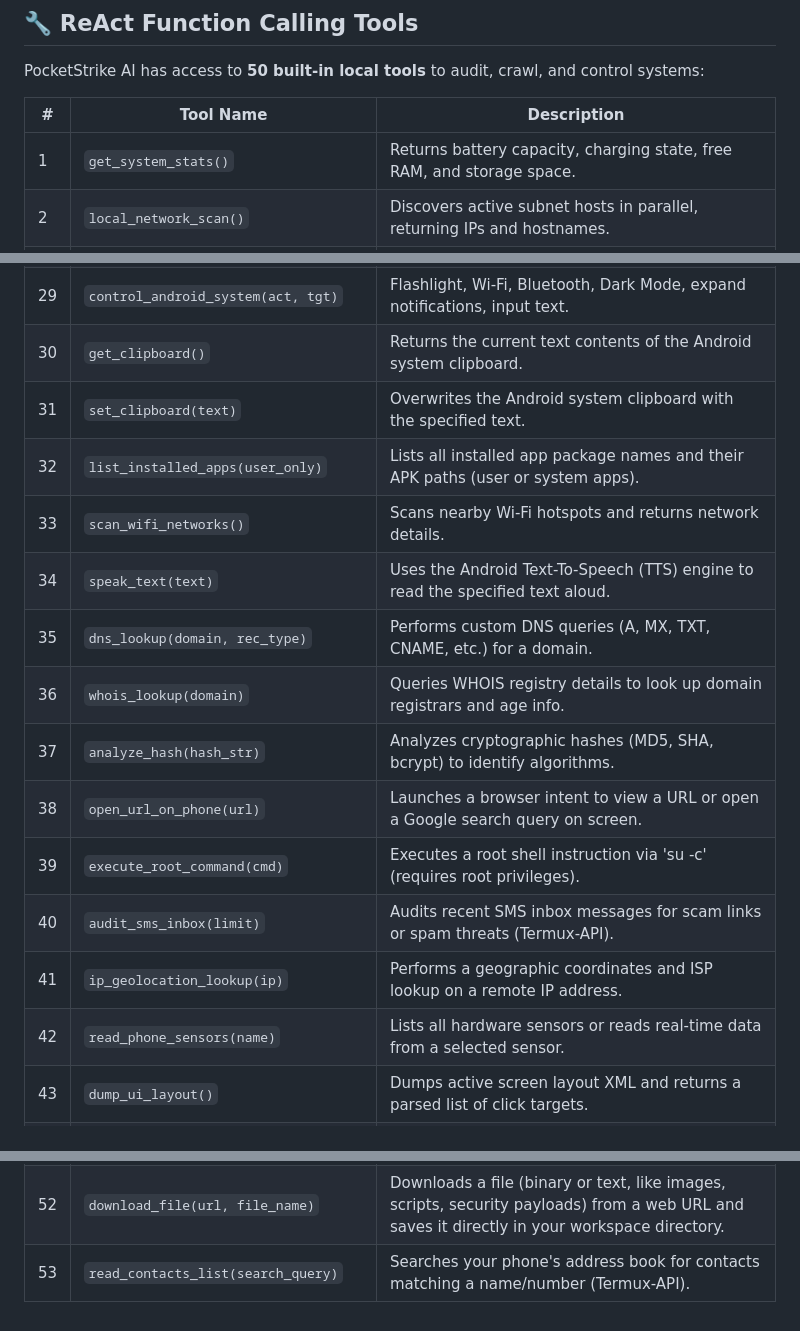
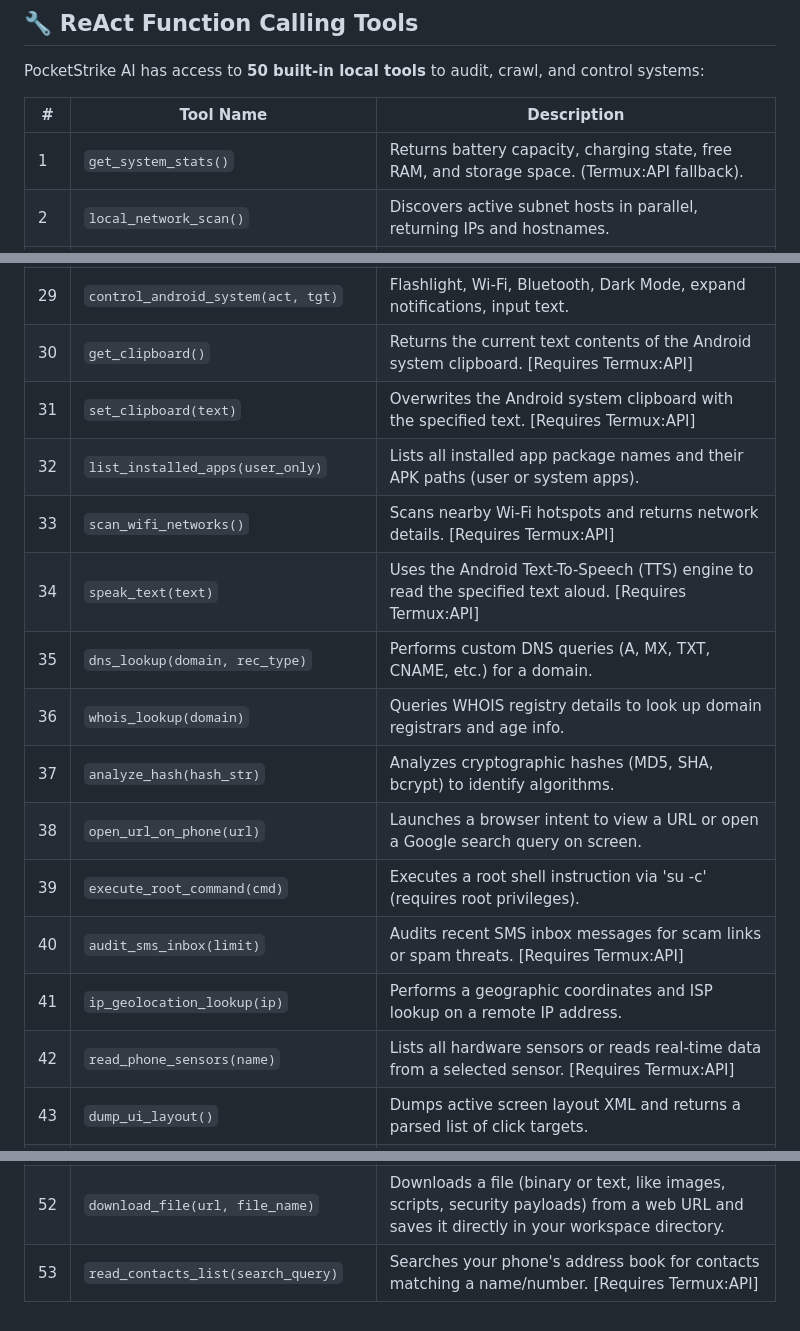
Before and after one commit to AbuZar-Ansarii/PocketStrike-AI, a Markdown page: README.md, 3 parts joined by grey strips. Drawn GitHub-style.

```diff
--- a/README.md
+++ b/README.md
@@ -142,7 +159,7 @@ PocketStrike AI has access to **50 built-in local tools** to audit, crawl, and c
 
 | # | Tool Name | Description |
 |---|---|---|
-| 1 | `get_system_stats()` | Returns battery capacity, charging state, free RAM, and storage space. |
+| 1 | `get_system_stats()` | Returns battery capacity, charging state, free RAM, and storage space. (Termux:API fallback). |
 | 2 | `local_network_scan()` | Discovers active subnet hosts in parallel, returning IPs and hostnames. |
 | 3 | `subnet_port_sweep(port)` | Sweeps the entire subnet checking which hosts are listening on a specific port. |
 | 4 | `local_port_scan(ip, ports)` | Scans up to 100 ports concurrently, returning open ports and service details. |
@@ -171,19 +188,19 @@ PocketStrike AI has access to **50 built-in local tools** to audit, crawl, and c
 | 27 | `press_key(key_code)` | Simulates a physical key event (Home, Back, Power) using ADB/Shizuku. |
 | 28 | `launch_app(pkg_name)` | Opens any application on the device by its package bundle name using ADB/Shizuku. |
 | 29 | `control_android_system(act, tgt)`| Flashlight, Wi-Fi, Bluetooth, Dark Mode, expand notifications, input text. |
-| 30 | `get_clipboard()` | Returns the current text contents of the Android system clipboard. |
-| 31 | `set_clipboard(text)` | Overwrites the Android system clipboard with the specified text. |
+| 30 | `get_clipboard()` | Returns the current text contents of the Android system clipboard. [Requires Termux:API] |
+| 31 | `set_clipboard(text)` | Overwrites the Android system clipboard with the specified text. [Requires Termux:API] |
 | 32 | `list_installed_apps(user_only)`| Lists all installed app package names and their APK paths (user or system apps). |
-| 33 | `scan_wifi_networks()` | Scans nearby Wi-Fi hotspots and returns network details. |
-| 34 | `speak_text(text)` | Uses the Android Text-To-Speech (TTS) engine to read the specified text aloud. |
+| 33 | `scan_wifi_networks()` | Scans nearby Wi-Fi hotspots and returns network details. [Requires Termux:API] |
+| 34 | `speak_text(text)` | Uses the Android Text-To-Speech (TTS) engine to read the specified text aloud. [Requires Termux:API] |
 | 35 | `dns_lookup(domain, rec_type)`| Performs custom DNS queries (A, MX, TXT, CNAME, etc.) for a domain. |
 | 36 | `whois_lookup(domain)` | Queries WHOIS registry details to look up domain registrars and age info. |
 | 37 | `analyze_hash(hash_str)` | Analyzes cryptographic hashes (MD5, SHA, bcrypt) to identify algorithms. |
 | 38 | `open_url_on_phone(url)` | Launches a browser intent to view a URL or open a Google search query on screen. |
 | 39 | `execute_root_command(cmd)` | Executes a root shell instruction via 'su -c' (requires root privileges). |
-| 40 | `audit_sms_inbox(limit)` | Audits recent SMS inbox messages for scam links or spam threats (Termux-API). |
+| 40 | `audit_sms_inbox(limit)` | Audits recent SMS inbox messages for scam links or spam threats. [Requires Termux:API] |
 | 41 | `ip_geolocation_lookup(ip)`| Performs a geographic coordinates and ISP lookup on a remote IP address. |
-| 42 | `read_phone_sensors(name)` | Lists all hardware sensors or reads real-time data from a selected sensor. |
+| 42 | `read_phone_sensors(name)` | Lists all hardware sensors or reads real-time data from a selected sensor. [Requires Termux:API] |
 | 43 | `dump_ui_layout()` | Dumps active screen layout XML and returns a parsed list of click targets. |
 | 44 | `add_scheduled_task(type, trig, desc, tgt)`| Schedules a background reminder ('reminder') or recurring job ('cron'). |
 | 45 | `list_scheduled_tasks()` | Displays all active, pending, or recurring schedules. |
@@ -194,4 +211,4 @@ PocketStrike AI has access to **50 built-in local tools** to audit, crawl, and c
 | 50 | `search_file_content(q, pat)`| Recursively searches text inside all workspace files matching a glob filter. |
 | 51 | `delete_file(file_path)` | Deletes a file or recursively deletes a directory inside your workspace directory. |
 | 52 | `download_file(url, file_name)` | Downloads a file (binary or text, like images, scripts, security payloads) from a web URL and saves it directly in your workspace directory. |
-| 53 | `read_contacts_list(search_query)`| Searches your phone's address book for contacts matching a name/number (Termux-API). |
+| 53 | `read_contacts_list(search_query)`| Searches your phone's address book for contacts matching a name/number. [Requires Termux:API] |
```
Also changed, not shown: other parts of README.md (+26 -9 lines).
